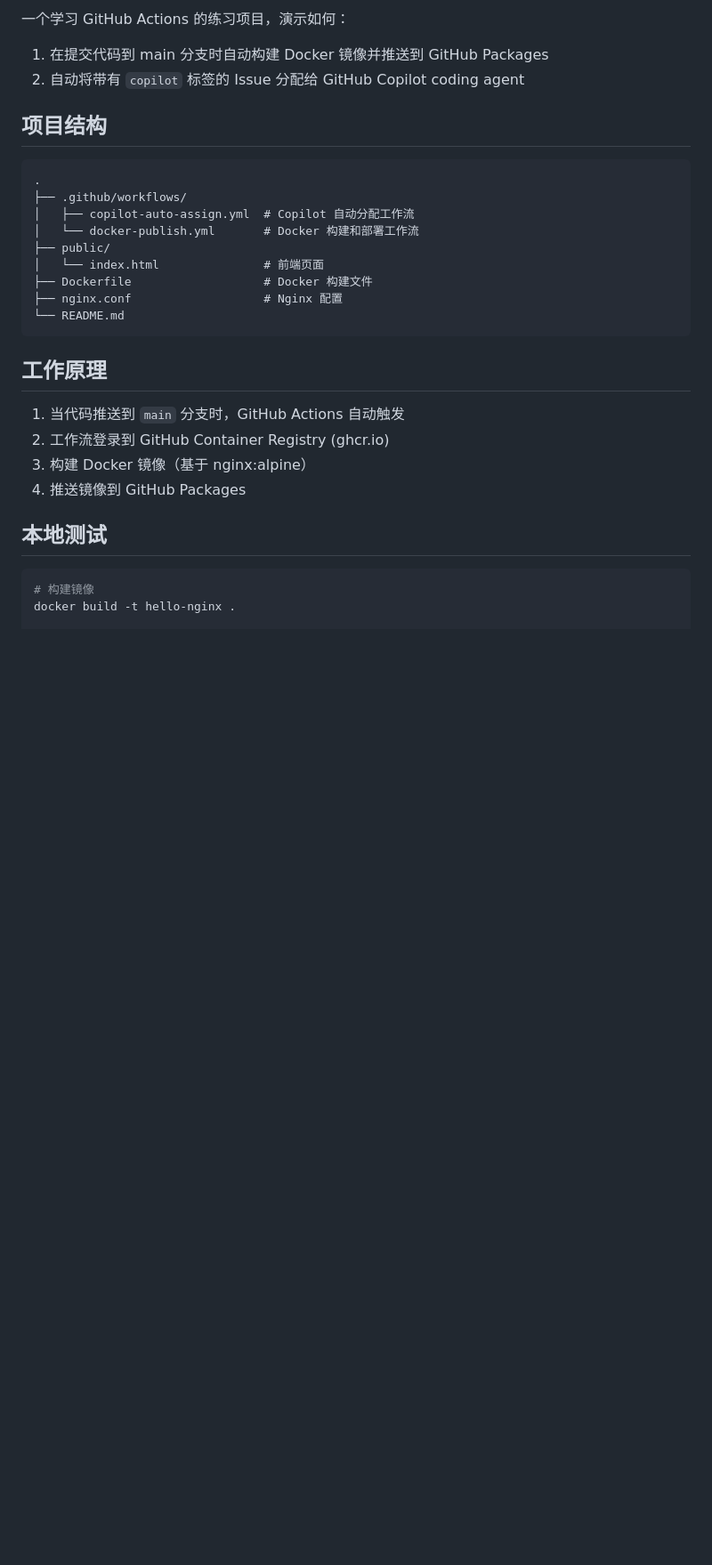
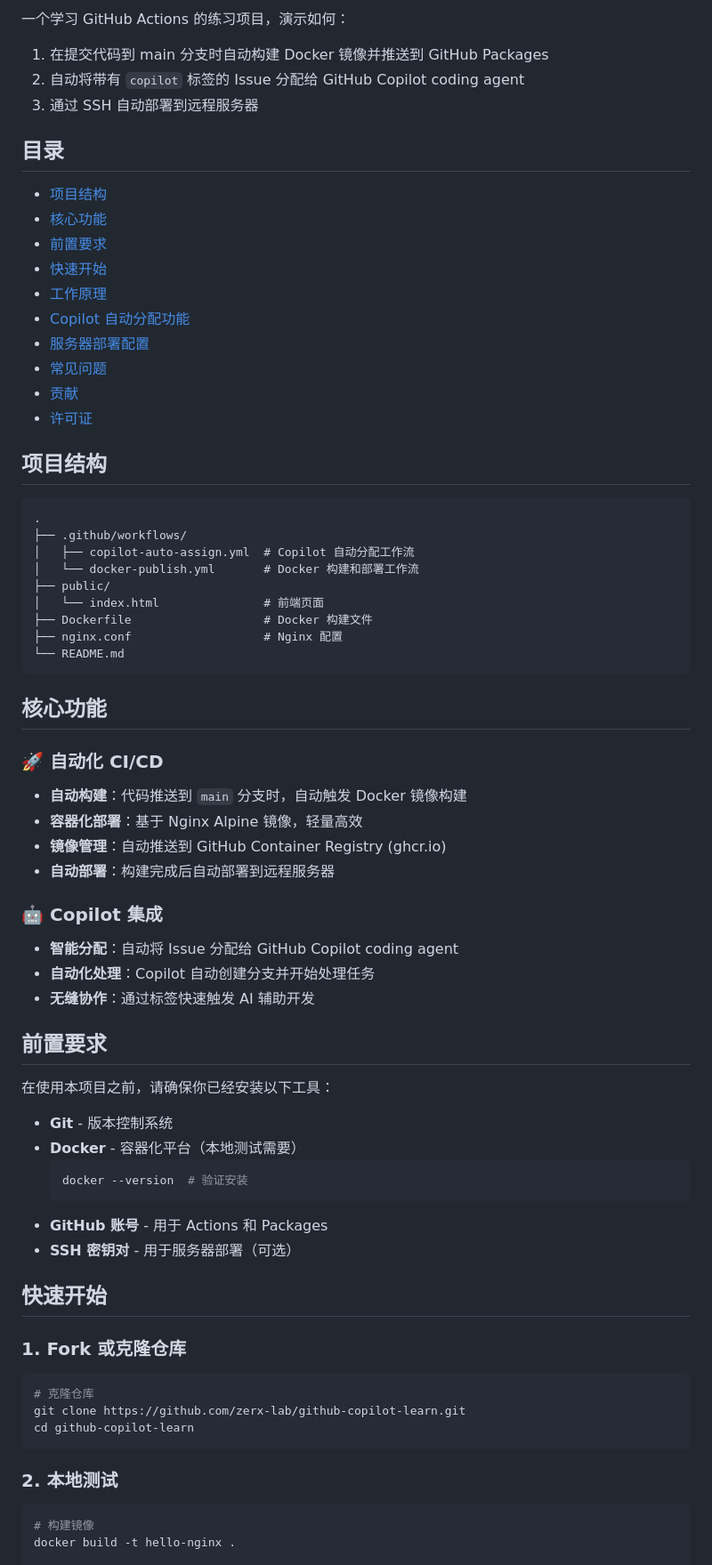
Before and after one commit to zerx-lab/github-copilot-learn, a Markdown page: README.md, the part around one of its changes. Shown at 89% size. Rendered like a GitHub page; blank space fills up the shorter version.

Commit message:
完善 README：添加徽章、目录、详细说明、FAQ 和改进结构
Co-authored-by: zerx-lab <161401688+zerx-lab@users.noreply.github.com>

````diff
--- a/README.md
+++ b/README.md
@@ -3,6 +6,20 @@
 一个学习 GitHub Actions 的练习项目，演示如何：
 1. 在提交代码到 main 分支时自动构建 Docker 镜像并推送到 GitHub Packages
 2. 自动将带有 `copilot` 标签的 Issue 分配给 GitHub Copilot coding agent
+3. 通过 SSH 自动部署到远程服务器
+
+## 目录
+
+- [项目结构](#项目结构)
+- [核心功能](#核心功能)
+- [前置要求](#前置要求)
+- [快速开始](#快速开始)
+- [工作原理](#工作原理)
+- [Copilot 自动分配功能](#copilot-自动分配功能)
+- [服务器部署配置](#服务器部署配置)
+- [常见问题](#常见问题)
+- [贡献](#贡献)
+- [许可证](#许可证)
 
 ## 项目结构
 
@@ -18,14 +35,42 @@
 └── README.md
 ```
 
-## 工作原理
+## 核心功能
 
-1. 当代码推送到 `main` 分支时，GitHub Actions 自动触发
-2. 工作流登录到 GitHub Container Registry (ghcr.io)
-3. 构建 Docker 镜像（基于 nginx:alpine）
-4. 推送镜像到 GitHub Packages
+### 🚀 自动化 CI/CD
+- **自动构建**：代码推送到 `main` 分支时，自动触发 Docker 镜像构建
+- **容器化部署**：基于 Nginx Alpine 镜像，轻量高效
+- **镜像管理**：自动推送到 GitHub Container Registry (ghcr.io)
+- **自动部署**：构建完成后自动部署到远程服务器
 
-## 本地测试
+### 🤖 Copilot 集成
+- **智能分配**：自动将 Issue 分配给 GitHub Copilot coding agent
+- **自动化处理**：Copilot 自动创建分支并开始处理任务
+- **无缝协作**：通过标签快速触发 AI 辅助开发
+
+## 前置要求
+
+在使用本项目之前，请确保你已经安装以下工具：
+
+- **Git** - 版本控制系统
+- **Docker** - 容器化平台（本地测试需要）
+  ```bash
+  docker --version  # 验证安装
+  ```
+- **GitHub 账号** - 用于 Actions 和 Packages
+- **SSH 密钥对** - 用于服务器部署（可选）
+
+## 快速开始
+
+### 1. Fork 或克隆仓库
+
+```bash
+# 克隆仓库
+git clone https://github.com/zerx-lab/github-copilot-learn.git
+cd github-copilot-learn
+```
+
+### 2. 本地测试
 
 ```bash
 # 构建镜像
````
Also changed, not shown: other parts of README.md (+135 -9 lines).
